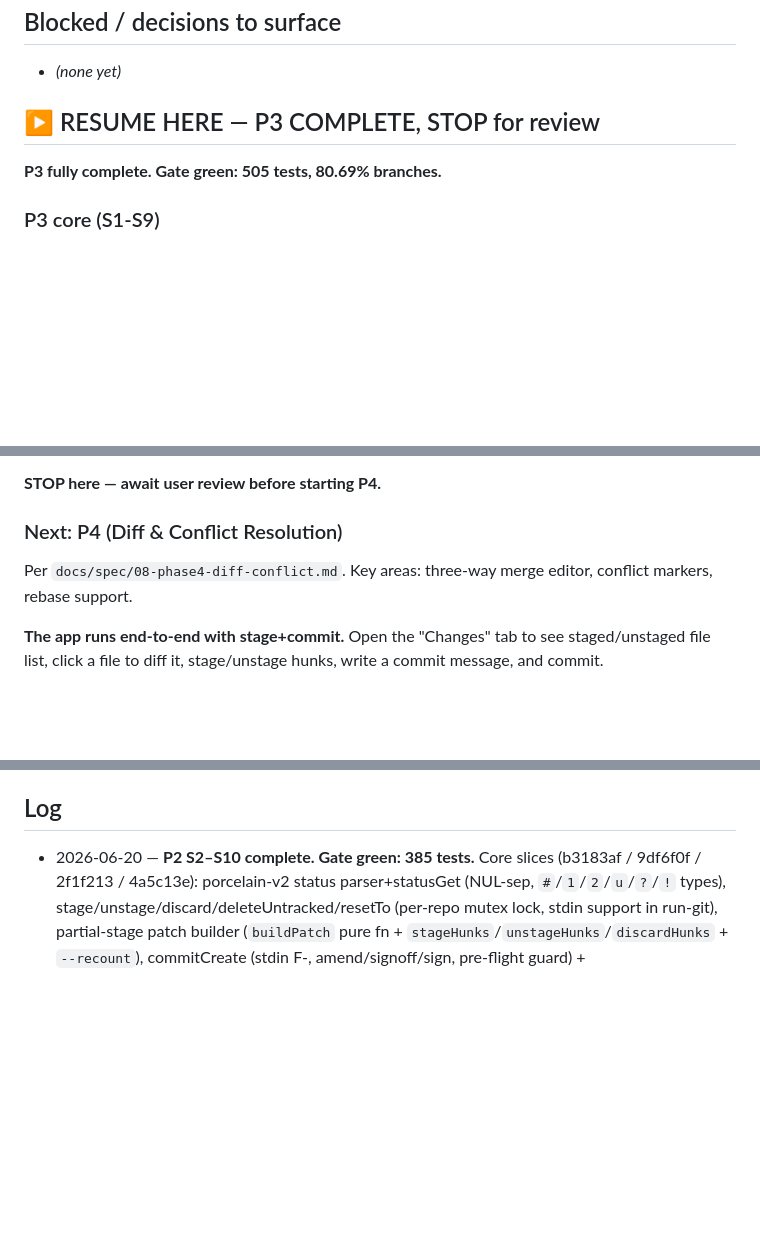
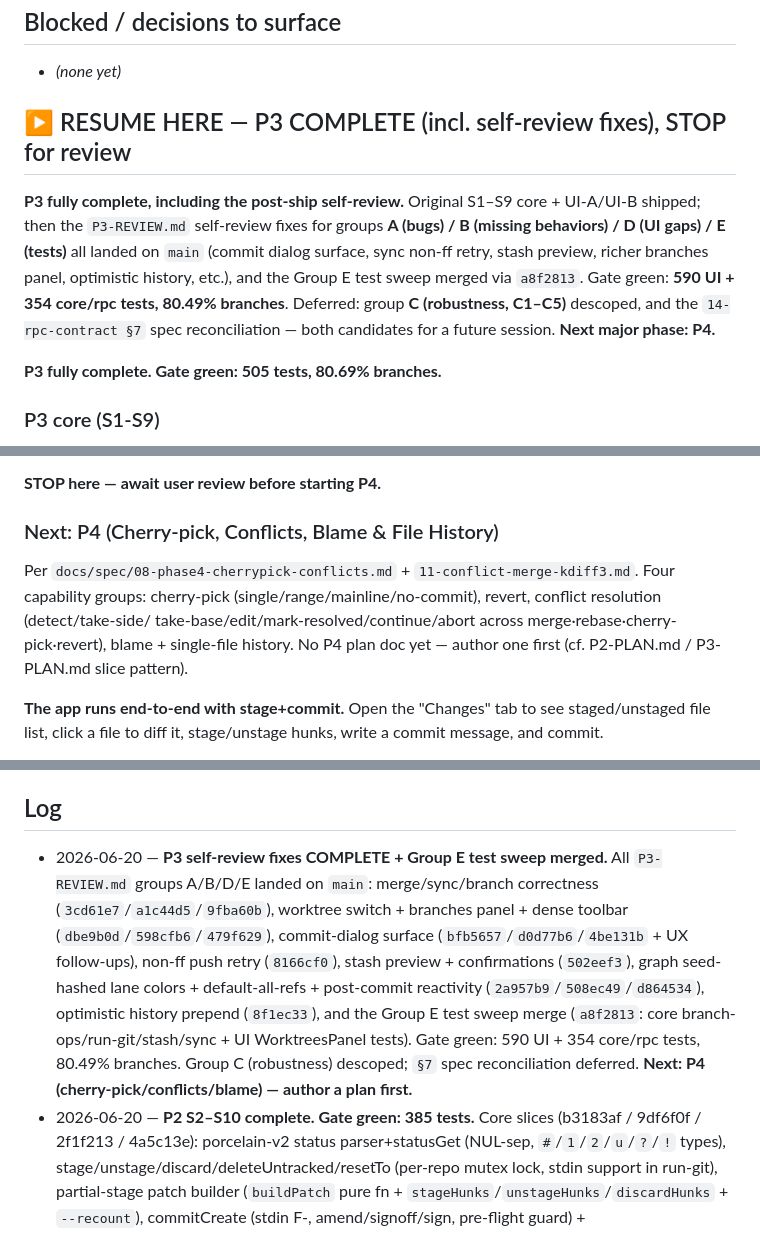
Before and after one commit to cbnsndwch/cbranch, a Markdown page: PROGRESS.md, 3 parts joined by grey strips. Rendered like a GitHub page; blank space fills up the shorter version.

Commit message:
docs: mark P3 complete and point progress at P4
Record that the P3 self-review fixes (groups A/B/D/E) and the Group E
test sweep are all landed on main, refresh the gate stats (590 UI + 354
core/rpc tests, 80.49% branches), and update the resume section to the
next phase: cherry-pick, conflicts, blame & file history.

```diff
--- a/PROGRESS.md
+++ b/PROGRESS.md
@@ -84,7 +84,15 @@ surfaces. It is not a separate milestone but a prerequisite for all future work.
 ## Blocked / decisions to surface
 - _(none yet)_
 
-## ▶ RESUME HERE — P3 COMPLETE, STOP for review
+## ▶ RESUME HERE — P3 COMPLETE (incl. self-review fixes), STOP for review
+
+**P3 fully complete, including the post-ship self-review.** Original S1–S9 core + UI-A/UI-B
+shipped; then the `P3-REVIEW.md` self-review fixes for groups **A (bugs) / B (missing
+behaviors) / D (UI gaps) / E (tests)** all landed on `main` (commit dialog surface, sync
+non-ff retry, stash preview, richer branches panel, optimistic history, etc.), and the Group E
+test sweep merged via `a8f2813`. Gate green: **590 UI + 354 core/rpc tests, 80.49% branches**.
+Deferred: group **C (robustness, C1–C5)** descoped, and the `14-rpc-contract §7` spec
+reconciliation — both candidates for a future session. **Next major phase: P4.**
 
 **P3 fully complete. Gate green: 505 tests, 80.69% branches.**
 
@@ -99,8 +107,11 @@ S1 contract+stubs (5d31d47) · S2 branch listing (79c81a4) · S3 branch lifecycl
 
 **STOP here — await user review before starting P4.**
 
-### Next: P4 (Diff & Conflict Resolution)
-Per `docs/spec/08-phase4-diff-conflict.md`. Key areas: three-way merge editor, conflict markers, rebase support.
+### Next: P4 (Cherry-pick, Conflicts, Blame & File History)
+Per `docs/spec/08-phase4-cherrypick-conflicts.md` + `11-conflict-merge-kdiff3.md`. Four capability
+groups: cherry-pick (single/range/mainline/no-commit), revert, conflict resolution (detect/take-side/
+take-base/edit/mark-resolved/continue/abort across merge·rebase·cherry-pick·revert), blame + single-file
+history. No P4 plan doc yet — author one first (cf. P2-PLAN.md / P3-PLAN.md slice pattern).
 
 **The app runs end-to-end with stage+commit.** Open the "Changes" tab to see staged/unstaged file list, click a file to diff it, stage/unstage hunks, write a commit message, and commit.
 
@@ -111,6 +122,15 @@ Per `docs/spec/08-phase4-diff-conflict.md`. Key areas: three-way merge editor, c
 **Key context files (gitignored working notes):** `docs/_impl-notes/DECISIONS.md` (D1–D12 locked decisions) + the 8 spec digests. **Verify command:** `pnpm gate`. **Clean-room:** never read `.local/SPEC-AGENT-BRIEF.md`; build only from `docs/spec/`+`LICENSES.md`+`BRANDING.md`+git/lib public docs. Undercover: no AI/model mentions in commits.
 
 ## Log
+- 2026-06-20 — **P3 self-review fixes COMPLETE + Group E test sweep merged.** All `P3-REVIEW.md`
+  groups A/B/D/E landed on `main`: merge/sync/branch correctness (`3cd61e7`/`a1c44d5`/`9fba60b`),
+  worktree switch + branches panel + dense toolbar (`dbe9b0d`/`598cfb6`/`479f629`), commit-dialog
+  surface (`bfb5657`/`d0d77b6`/`4be131b` + UX follow-ups), non-ff push retry (`8166cf0`), stash
+  preview + confirmations (`502eef3`), graph seed-hashed lane colors + default-all-refs + post-commit
+  reactivity (`2a957b9`/`508ec49`/`d864534`), optimistic history prepend (`8f1ec33`), and the Group E
+  test sweep merge (`a8f2813`: core branch-ops/run-git/stash/sync + UI WorktreesPanel tests). Gate
+  green: 590 UI + 354 core/rpc tests, 80.49% branches. Group C (robustness) descoped; `§7` spec
+  reconciliation deferred. **Next: P4 (cherry-pick/conflicts/blame) — author a plan first.**
 - 2026-06-20 — **P2 S2–S10 complete. Gate green: 385 tests.** Core slices (b3183af / 9df6f0f / 2f1f213 / 4a5c13e): porcelain-v2 status parser+statusGet (NUL-sep, `#`/`1`/`2`/`u`/`?`/`!` types), stage/unstage/discard/deleteUntracked/resetTo (per-repo mutex lock, stdin support in run-git), partial-stage patch builder (`buildPatch` pure fn + `stageHunks`/`unstageHunks`/`discardHunks` + `--recount`), commitCreate (stdin F-, amend/signoff/sign, pre-flight guard) + commitLastMessage. All 11 engine stubs replaced in live.ts. UI slices (dc175a9 / 6fa20be / 7bd43c9 / 3d6a0ad / eb3bf5f): S6 status helpers + store slices (commitDraft, selections, selectedDiffFile) + 9 mutation hooks (optimistic stage/unstage); S7 StatusPanel (ChangeListToolbar + StatusChangeList + Checkbox/Separator primitives); S8 WorkingDiffPanel (hunk block + Stage/Unstage/Discard Hunk buttons); S9 CommitPanel (ConventionalCommitBar + CommitMessageEditor + Switch/Select/Tooltip primitives + 7 tests); S10 DestructiveConfirmDialog + AlertDialog primitive + stageAll/unstageAll menu commands. Watcher coalesce widened to 300 ms (Windows NTFS reliability, f59d9d4). Coverage: 80.48% branches / 91.85% statements. **Next: AppShell integration — wire StatusPanel/WorkingDiffPanel/CommitPanel into a "Changes" tab.**
 - 2026-06-20 — **P2 started — slice S1 landed (D15).** RPC write-path contract + full method plumbing as
   typed stubs (`360845b`): `schemas/working-tree.ts` (8 Schema.Class types) + 11 group methods (StatusGet,
```
Also changed, not shown: other parts of PROGRESS.md (+1 -1 lines).
